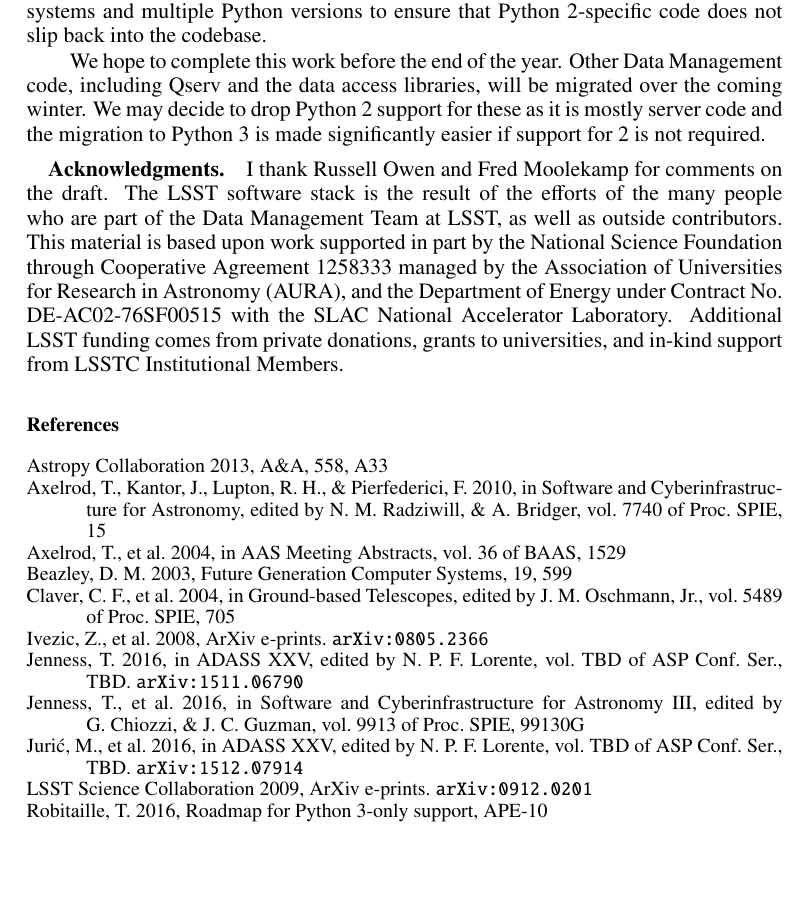
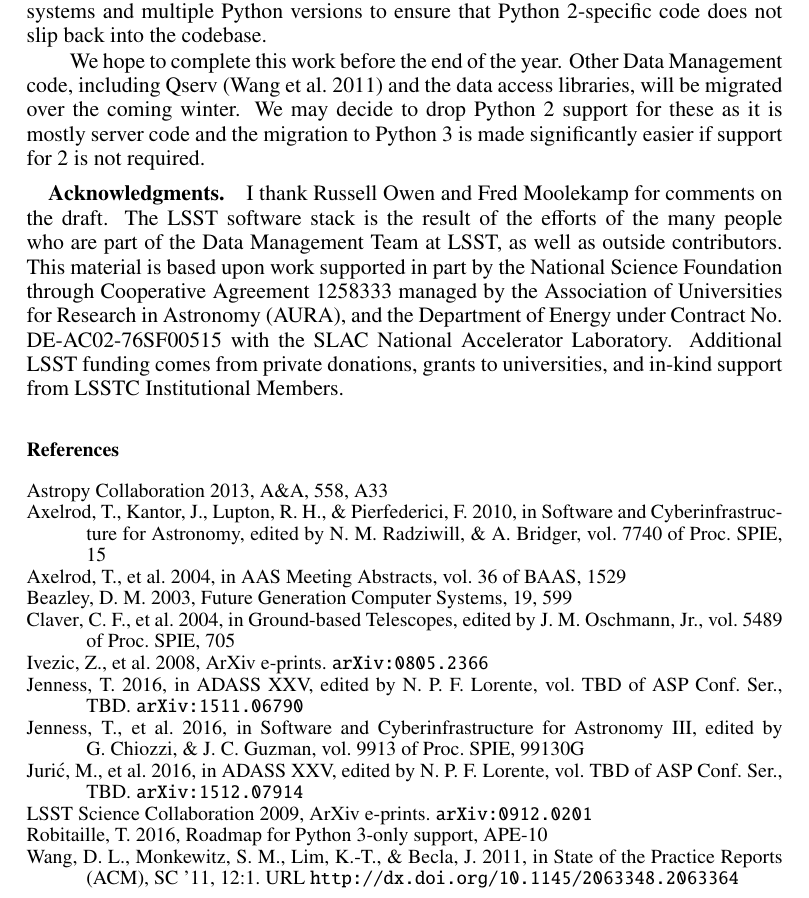
Before and after one commit to timj/adass26-lsst-py3, a LaTeX paper (P6-12.tex, which reads P6-12.bib): part of page 4 of 4, cut so that both start at the same text, the shorter picture padded with empty space. Compiled offline with pdfLaTeX.

Commit message:
Add a Qserv ref as we have a little bit of space

```diff
--- a/P6-12.bib
+++ b/P6-12.bib
@@ -91,0 +97,3 @@ booktitle = {Ground-based Telescopes},
+  booktitle =    {State of the Practice Reports},
+  series =       {SC '11},
+  year =         2011,
@@ -92,3 +103,13 @@ booktitle = {Ground-based Telescopes},
+  articleno =    12,
+  numpages =     11,
+  url =          {http://dx.doi.org/10.1145/2063348.2063364},
+  doi =          {10.1145/2063348.2063364},
+  acmid =        2063364,
+  publisher =    {ACM},
+  keywords =     {MPP, database, distributed, file system, parallel,
+                  shared-nothing},
+}
+
 @ARTICLE{2013A&A...558A..33A,
    author = {{Astropy Collaboration}},
     title = "{Astropy: A community Python package for astronomy}",
--- a/P6-12.tex
+++ b/P6-12.tex
@@ -129,7 +129,7 @@ As of October 2016, approximately 45 LSST Science Pipelines packages have been c
 We have Jenkins continuous integration jobs running daily on multiple operating systems and multiple Python versions to ensure that Python 2-specific code does not slip back into the codebase.
 
 We hope to complete this work before the end of the year.
-Other Data Management code, including Qserv and the data access libraries, will be migrated over the coming winter.
+Other Data Management code, including Qserv \citep{Wang:2011:QDS:2063348.2063364} and the data access libraries, will be migrated over the coming winter.
 We may decide to drop Python 2 support for these as it is mostly server code and the migration to Python 3 is made significantly easier if support for 2 is not required.
 
 \acknowledgements I thank Russell Owen and Fred Moolekamp for comments on the draft.
```
Also changed, not shown: P6-12.bib (8 more changed lines).
